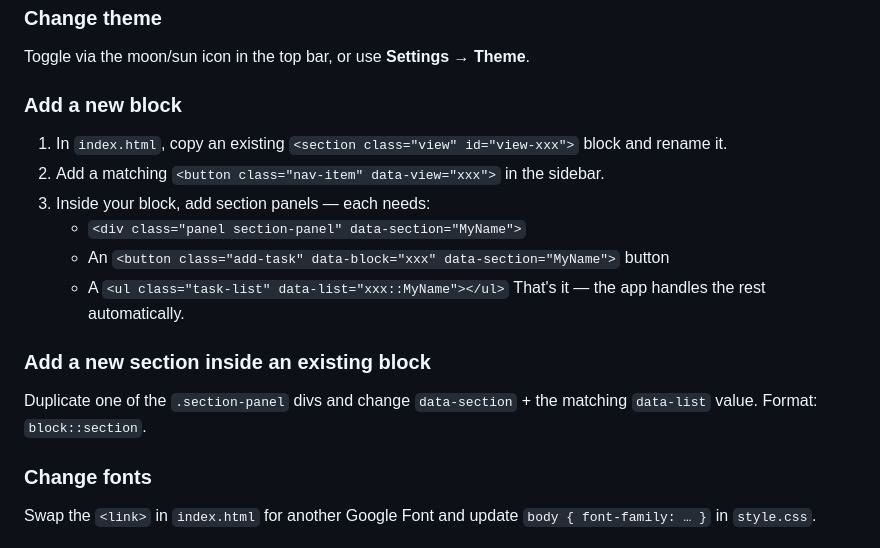
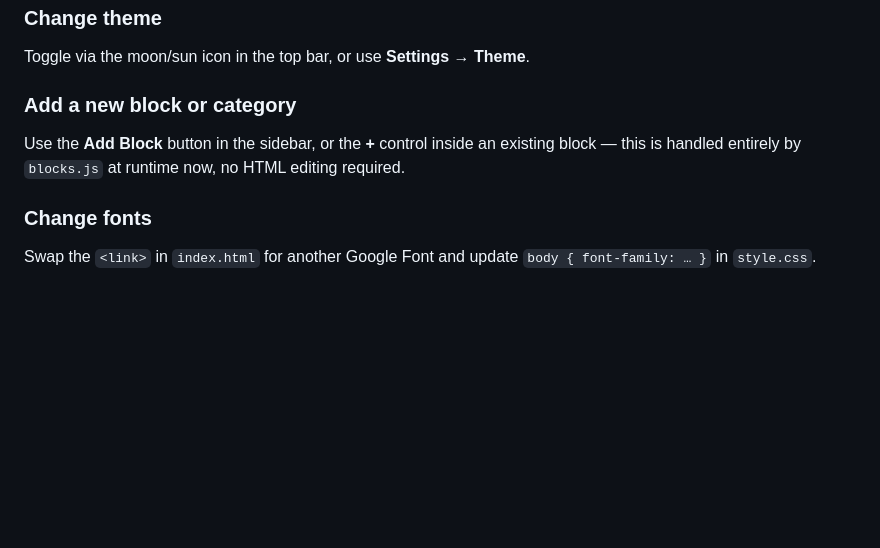
Before and after one commit to nikhilcodexx/work-planner, a Markdown page: README.md, the part around one of its changes. Rendered like a GitHub page; blank space fills up the shorter version.

```diff
--- a/README.md
+++ b/README.md
@@ -66,16 +77,8 @@ Edit CSS variables at the top of `style.css`:
 Or use **Settings → Accent color** in-app.
 ### Change theme
 Toggle via the moon/sun icon in the top bar, or use **Settings → Theme**.
-### Add a new block
-1. In `index.html`, copy an existing `<section class="view" id="view-xxx">` block and rename it.
-2. Add a matching `<button class="nav-item" data-view="xxx">` in the sidebar.
-3. Inside your block, add section panels — each needs:
-   - `<div class="panel section-panel" data-section="MyName">`
-   - An `<button class="add-task" data-block="xxx" data-section="MyName">` button
-   - A `<ul class="task-list" data-list="xxx::MyName"></ul>`
-That's it — the app handles the rest automatically.
-### Add a new section inside an existing block
-Duplicate one of the `.section-panel` divs and change `data-section` + the matching `data-list` value. Format: `block::section`.
+### Add a new block or category
+Use the **Add Block** button in the sidebar, or the **+** control inside an existing block — this is handled entirely by `blocks.js` at runtime now, no HTML editing required.
 ### Change fonts
 Swap the `<link>` in `index.html` for another Google Font and update `body { font-family: … }` in `style.css`.
 ## ♿ Accessibility
```
Also changed, not shown: other parts of README.md (+22 -11 lines), docs/ENGINEERING-NOTES.md (added, +213 -0 lines).
